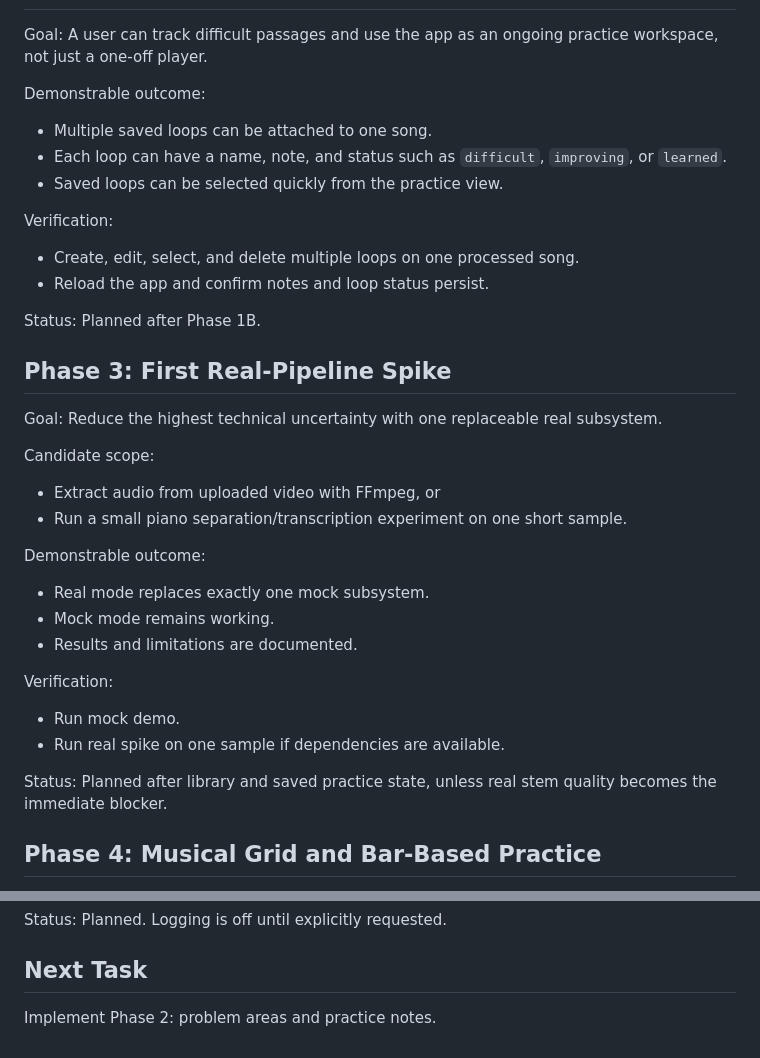
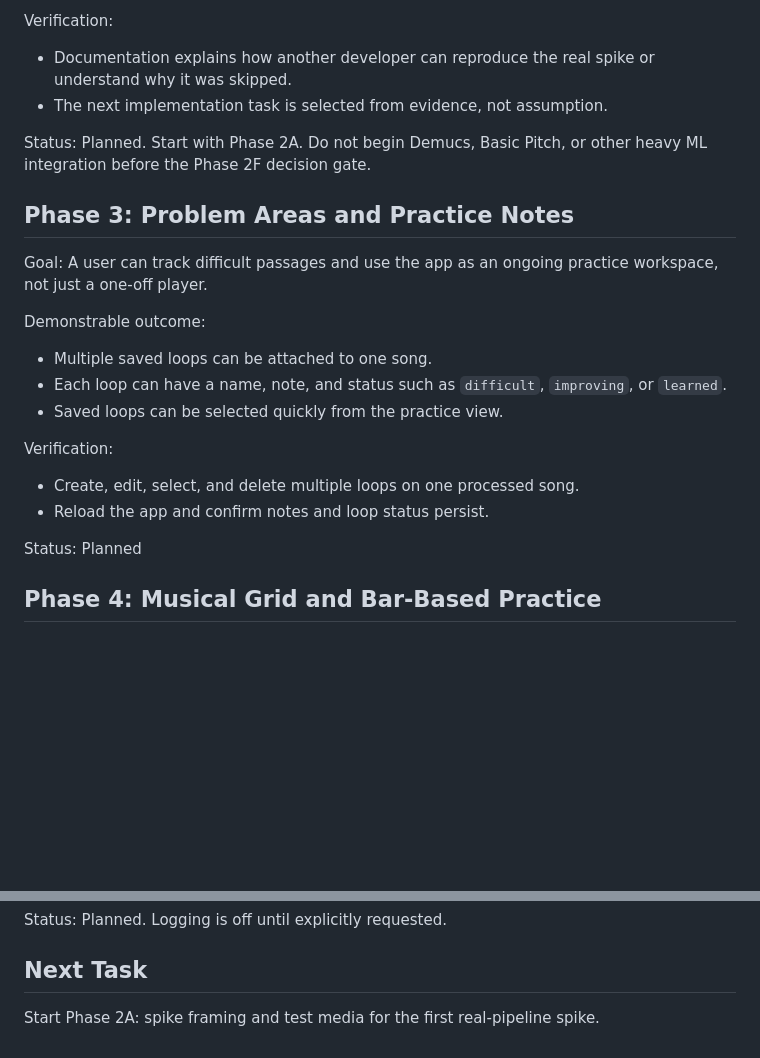
Before and after one commit to perchristian/music-practice-poc, a Markdown page: TASKS.md, 2 parts joined by grey strips. Rendered like a GitHub page; blank space fills up the shorter version.

Commit message:
plan for phase 2

```diff
--- a/TASKS.md
+++ b/TASKS.md
@@ -150,3 +282,10 @@ Status: Complete in mock mode. `npm test` and `npm run test:gui` pass as of 2026
+Verification:
+- Documentation explains how another developer can reproduce the real spike or understand why it was skipped.
+- The next implementation task is selected from evidence, not assumption.
+
+Status: Planned. Start with Phase 2A. Do not begin Demucs, Basic Pitch, or other heavy ML integration before the Phase 2F decision gate.
+
+## Phase 3: Problem Areas and Practice Notes
 
 Goal: A user can track difficult passages and use the app as an ongoing practice workspace, not just a one-off player.
 
@@ -159,26 +298,7 @@ Verification:
 - Create, edit, select, and delete multiple loops on one processed song.
 - Reload the app and confirm notes and loop status persist.
 
-Status: Planned after Phase 1B.
-
-## Phase 3: First Real-Pipeline Spike
-
-Goal: Reduce the highest technical uncertainty with one replaceable real subsystem.
-
-Candidate scope:
-- Extract audio from uploaded video with FFmpeg, or
-- Run a small piano separation/transcription experiment on one short sample.
-
-Demonstrable outcome:
-- Real mode replaces exactly one mock subsystem.
-- Mock mode remains working.
-- Results and limitations are documented.
-
-Verification:
-- Run mock demo.
-- Run real spike on one sample if dependencies are available.
-
-Status: Planned after library and saved practice state, unless real stem quality becomes the immediate blocker.
+Status: Planned
 
 ## Phase 4: Musical Grid and Bar-Based Practice
 
@@ -272,4 +392,4 @@ Status: Planned. Logging is off until explicitly requested.
 
 ## Next Task
 
-Implement Phase 2: problem areas and practice notes.
+Start Phase 2A: spike framing and test media for the first real-pipeline spike.
```
Also changed, not shown: other parts of TASKS.md (+133 -1 lines), STATUS.md (+6 -4 lines).
